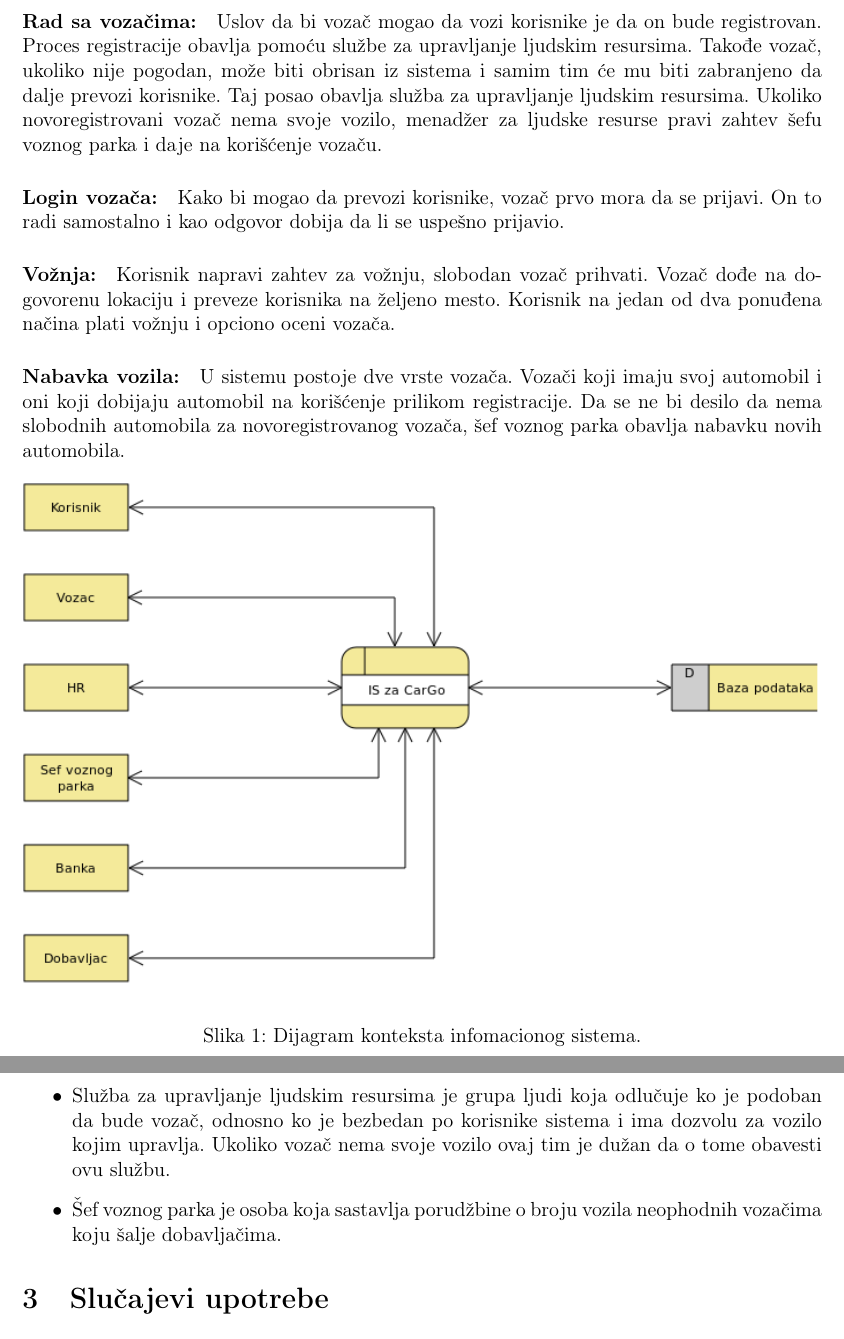
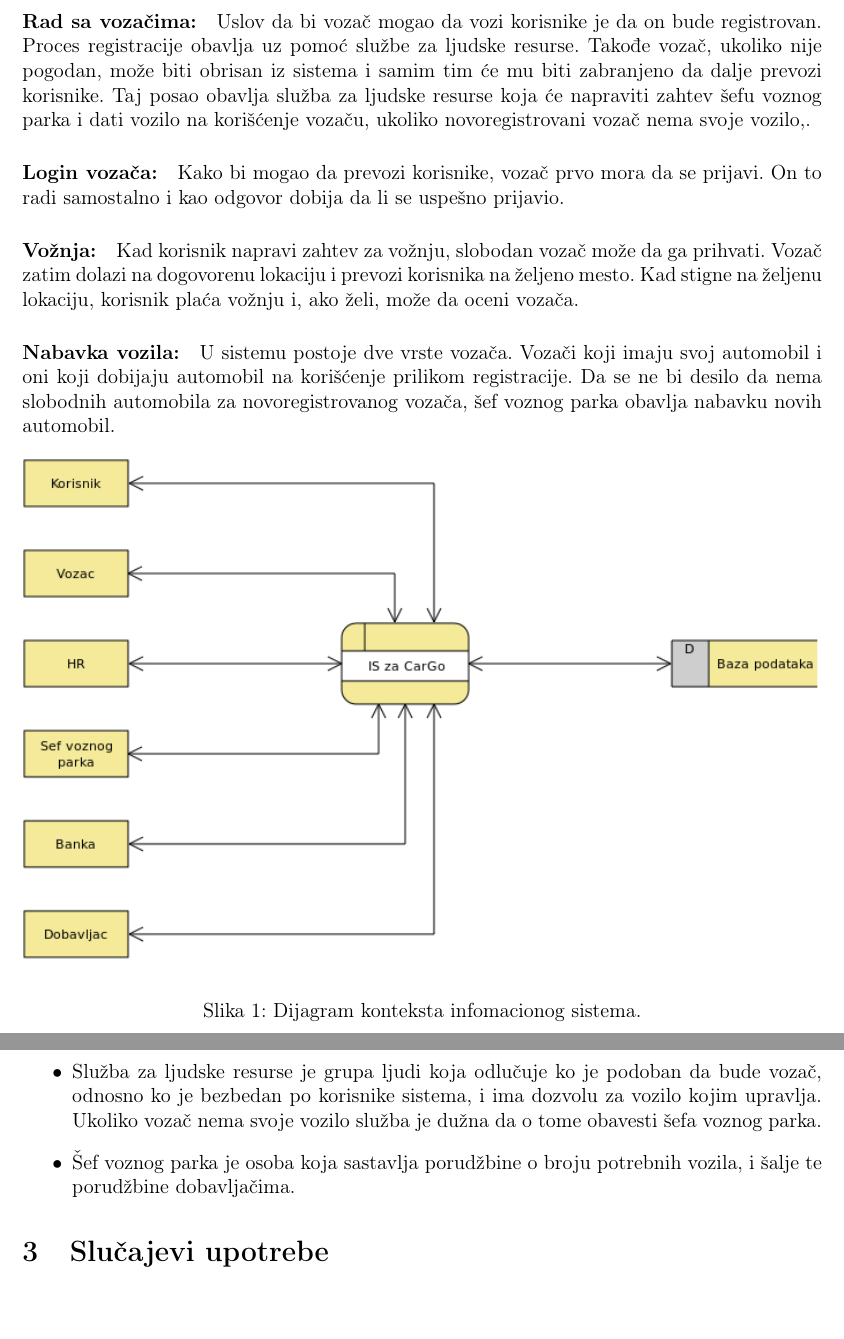
Before and after one commit to stefanel96/ISzaCarGo, a LaTeX paper (main.tex, which reads Sekcije/2_analiza_sistema.tex): two parts of pages 5 and 7 of 31 before the commit and two parts of pages 5 and 7 of 30 after it, joined at a grey line, cut so that both start at the same text. Compiled offline with pdfLaTeX.

Commit message:
Ispravljene greske u analizi sistema

```diff
--- a/Sekcije/2_analiza_sistema.tex
+++ b/Sekcije/2_analiza_sistema.tex
@@ -13,10 +12,11 @@ Osnovna svrha sistema je da omogući korisnicima aplikacije da lako i efikasno p
-    Uslov da bi vozač mogao da vozi korisnike je da on bude registrovan. Proces registracije obavlja pomoću službe za upravljanje ljudskim resursima. Takođe vozač, ukoliko nije pogodan, mo\v ze biti obrisan iz sistema i samim tim će mu biti zabranjeno da dalje prevozi korisnike. Taj posao obavlja služba za upravljanje ljudskim resursima. Ukoliko novoregistrovani vozač nema svoje vozilo, menadžer za ljudske resurse pravi zahtev šefu voznog parka i daje na kori\v sćenje voza\v cu.
-\paragraph{Login voza\v ca:}
-    Kako bi mogao da prevozi korisnike, voza\v c prvo mora da se prijavi. On to radi samostalno i kao odgovor dobija da li se uspe\v sno prijavio.
-\paragraph{Vo\v znja:}
-    Korisnik napravi zahtev za vo\v znju, slobodan voza\v c prihvati. Voza\v c do\dj e na dogovorenu lokaciju i preveze korisnika na \v zeljeno mesto. Korisnik na jedan od dva ponu\dj ena na\v cina plati vo\v znju i opciono oceni voza\v ca.
+\paragraph{Rad sa vozačima:}
+    Uslov da bi vozač mogao da vozi korisnike je da on bude registrovan. Proces registracije obavlja uz pomoć službe za ljudske resurse. Takođe vozač, ukoliko nije pogodan, može biti obrisan iz sistema i samim tim će mu biti zabranjeno da dalje prevozi korisnike. Taj posao obavlja služba za ljudske resurse koja će napraviti zahtev šefu voznog parka i dati vozilo na korišćenje vozaču, ukoliko novoregistrovani vozač nema svoje vozilo,.
+\paragraph{Login vozača:}
+    Kako bi mogao da prevozi korisnike, vozač prvo mora da se prijavi. On to radi samostalno i kao odgovor dobija da li se uspešno prijavio.
+\paragraph{Vožnja:}
+    Kad korisnik napravi zahtev za vožnju, slobodan vozač može da ga prihvati. Vozač zatim dolazi na dogovorenu lokaciju i prevozi korisnika na željeno mesto. Kad stigne na željenu lokaciju, korisnik plaća vožnju i, ako želi, može da oceni vozača.
 \paragraph{Nabavka vozila:}
-    U sistemu postoje dve vrste voza\v ca. Voza\v ci koji imaju svoj automobil i oni koji dobijaju automobil na kori\v s\' cenje prilikom registracije. Da se ne bi desilo da nema slobodnih automobila za novoregistrovanog voza\v ca, \v sef voznog parka obavlja nabavku novih automobila.
+    U sistemu postoje dve vrste vozača. Vozači koji imaju svoj automobil i oni koji dobijaju automobil na korišćenje prilikom registracije. Da se ne bi desilo da nema slobodnih automobila za novoregistrovanog vozača, šef voznog parka obavlja nabavku novih automobil.
 
 \begin{figure}[H]
 \begin{center}
@@ -47,3 +46,4 @@ Osnovna svrha sistema je da omogući korisnicima aplikacije da lako i efikasno p
-    \item Služba za upravljanje ljudskim resursima je grupa ljudi koja odlučuje ko je podoban da bude vozač, odnosno ko je bezbedan po korisnike sistema i ima dozvolu za vozilo kojim upravlja. Ukoliko vozač nema svoje vozilo ovaj tim je dužan da o tome obavesti ovu službu.
-     \item Šef voznog parka je osoba koja sastavlja porudžbine o broju vozila neophodnih vozačima koju šalje dobavljačima.
+    \item Dobavljači vozila su grupa ljudi koja se bavi nabavkom dela vozila koja se koristi za prevoz korisnika.
+    \item Služba za ljudske resurse je grupa ljudi koja odlučuje ko je podoban da bude vozač, odnosno ko je bezbedan po korisnike sistema, i ima dozvolu za vozilo kojim upravlja. Ukoliko vozač nema svoje vozilo služba je dužna da o tome obavesti šefa voznog parka.
+     \item Šef voznog parka je osoba koja sastavlja porudžbine o broju potrebnih vozila, i šalje te porudžbine dobavljačima.
 \end{itemize}
```
Also changed, not shown: main.pdf, Sekcije/2_analiza_sistema.tex (8 more changed lines).
